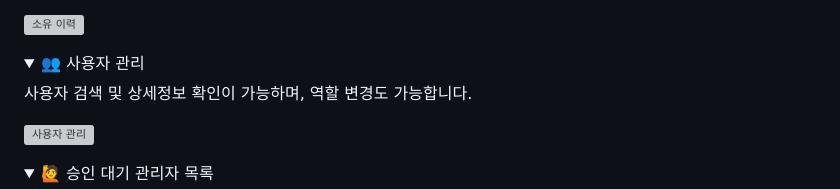
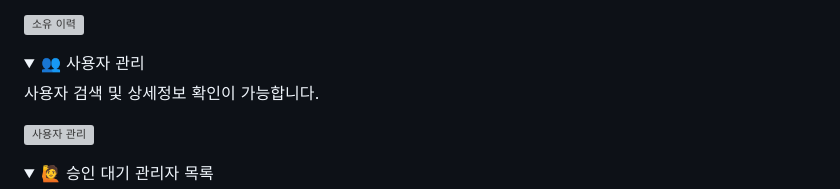
Before and after one commit to dob-by/afashslms, a Markdown page: README.md, the part around the change. Drawn GitHub-style; folded sections open; grey boxes are pictures that could not be loaded.

```diff
--- a/README.md
+++ b/README.md
@@ -256,7 +256,7 @@ $ ./gradlew bootRun
 <details>
   <summary>👥 사용자 관리</summary>
 
-  사용자 검색 및 상세정보 확인이 가능하며, 역할 변경도 가능합니다.
+  사용자 검색 및 상세정보 확인이 가능합니다.
 
   ![사용자 관리](./images/admin-user-manage.gif)
 </details>
```
